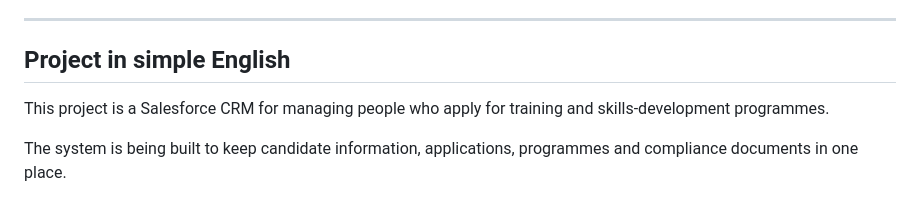
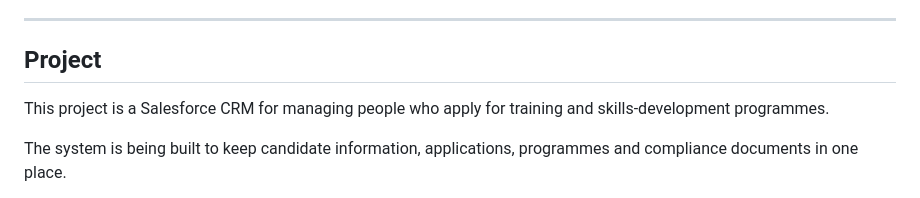
Before and after one commit to kabelogopane/Mfanageza-Trading-Projects-CRM-Solution, a Markdown page: README.md, the part around the change. GitHub-like rendering.

```diff
--- a/README.md
+++ b/README.md
@@ -9,7 +9,7 @@
 
 ---
 
-## Project in simple English
+## Project
 
 This project is a Salesforce CRM for managing people who apply for training and skills-development programmes.
 
```
